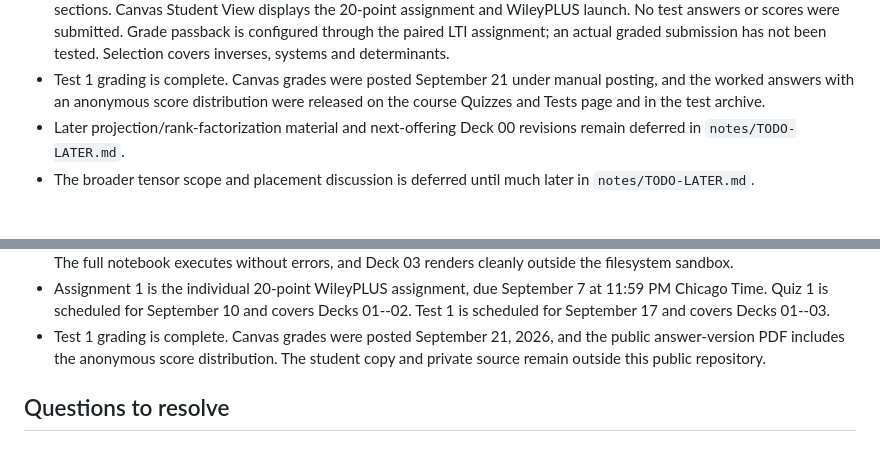
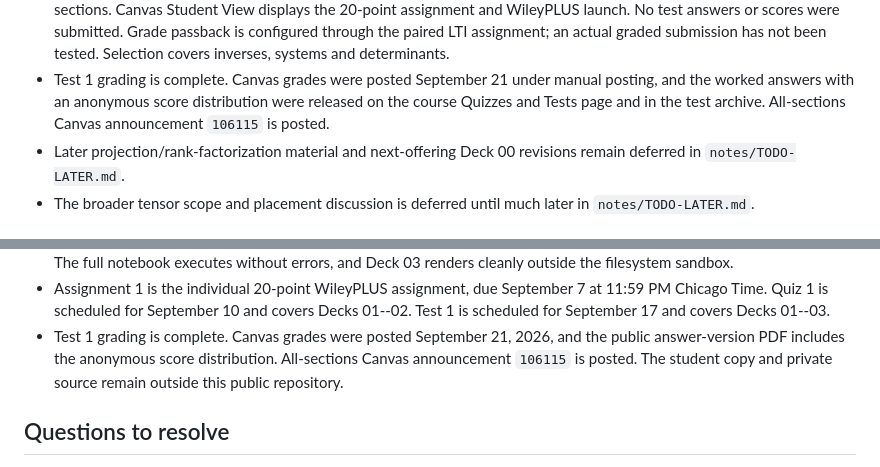
Before and after one commit to fjhickernell/MATH332Fall2026, a Markdown page: notes/NEXT.md, 2 parts joined by grey strips. GitHub-like rendering.

Commit message:
Record Test 1 announcement publication

```diff
--- a/notes/NEXT.md
+++ b/notes/NEXT.md
@@ -46,6 +46,7 @@ established setup and address reported Colab problems.
 - Test 1 grading is complete. Canvas grades were posted September 21 under
   manual posting, and the worked answers with an anonymous score distribution
   were released on the course Quizzes and Tests page and in the test archive.
+  All-sections Canvas announcement `106115` is posted.
 - Later projection/rank-factorization material and next-offering Deck 00
   revisions remain deferred in `notes/TODO-LATER.md`.
 - The broader tensor scope and placement discussion is deferred until much
@@ -138,7 +139,8 @@ established setup and address reported Colab problems.
   Decks 01--02. Test 1 is scheduled for September 17 and covers Decks 01--03.
 - Test 1 grading is complete. Canvas grades were posted September 21, 2026,
   and the public answer-version PDF includes the anonymous score distribution.
-  The student copy and private source remain outside this public repository.
+  All-sections Canvas announcement `106115` is posted. The student copy and
+  private source remain outside this public repository.
 
 ## Questions to resolve
 
```
Also changed, not shown: STATUS.md (+3 -2 lines).
